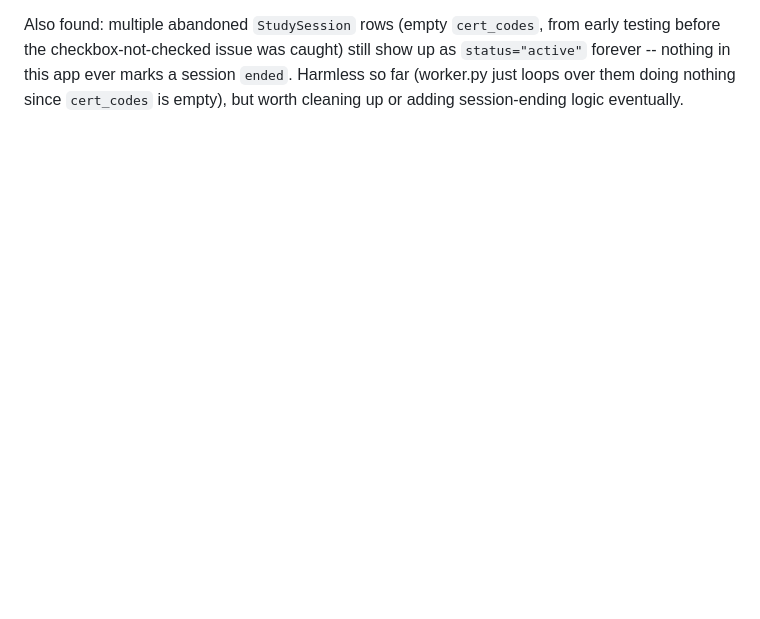
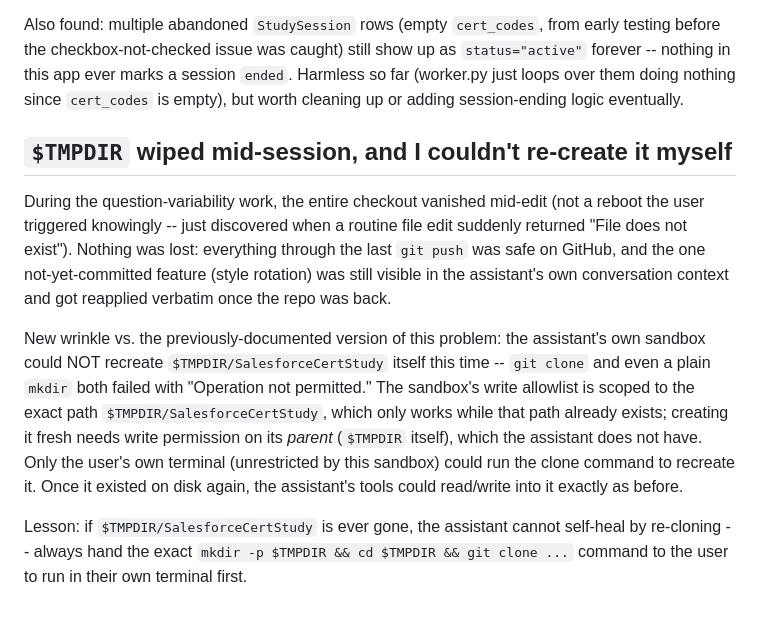
Before and after one commit to DHalleTableau/SalesforceCertStudy, a Markdown page: HISTORY.md, the part around the change. GitHub-like rendering; blank space fills up the shorter version.

Commit message:
Log the TMPDIR-wiped-mid-session incident and the sandbox recreate-directory limit

```diff
--- a/HISTORY.md
+++ b/HISTORY.md
@@ -338,3 +338,30 @@ was caught) still show up as `status="active"` forever -- nothing in
 this app ever marks a session `ended`. Harmless so far (worker.py
 just loops over them doing nothing since `cert_codes` is empty), but
 worth cleaning up or adding session-ending logic eventually.
+
+## `$TMPDIR` wiped mid-session, and I couldn't re-create it myself
+
+During the question-variability work, the entire checkout vanished
+mid-edit (not a reboot the user triggered knowingly -- just discovered
+when a routine file edit suddenly returned "File does not exist").
+Nothing was lost: everything through the last `git push` was safe on
+GitHub, and the one not-yet-committed feature (style rotation) was
+still visible in the assistant's own conversation context and got
+reapplied verbatim once the repo was back.
+
+New wrinkle vs. the previously-documented version of this problem: the
+assistant's own sandbox could NOT recreate `$TMPDIR/SalesforceCertStudy`
+itself this time -- `git clone` and even a plain `mkdir` both failed
+with "Operation not permitted." The sandbox's write allowlist is
+scoped to the exact path `$TMPDIR/SalesforceCertStudy`, which only
+works while that path already exists; creating it fresh needs write
+permission on its *parent* (`$TMPDIR` itself), which the assistant
+does not have. Only the user's own terminal (unrestricted by this
+sandbox) could run the clone command to recreate it. Once it existed
+on disk again, the assistant's tools could read/write into it exactly
+as before.
+
+Lesson: if `$TMPDIR/SalesforceCertStudy` is ever gone, the assistant
+cannot self-heal by re-cloning -- always hand the exact `mkdir -p
+$TMPDIR && cd $TMPDIR && git clone ...` command to the user to run in
+their own terminal first.
```
